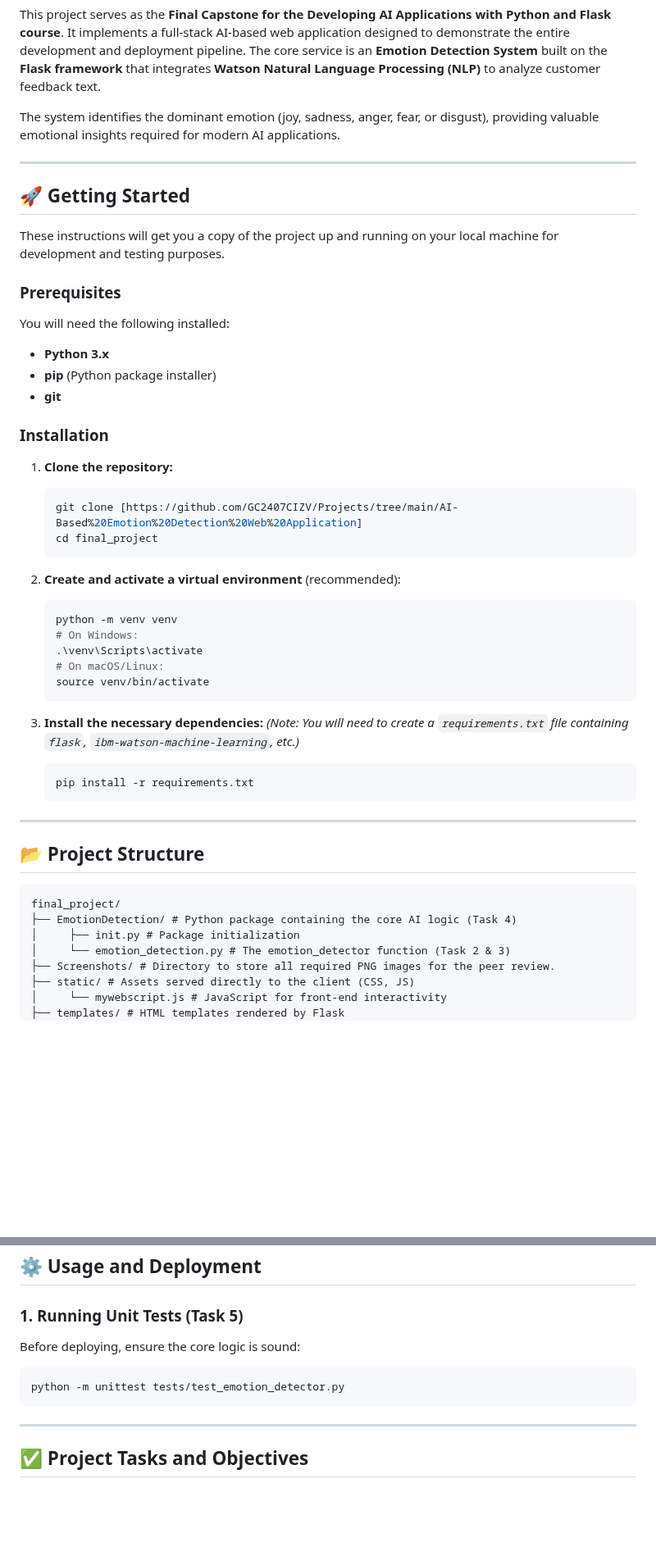
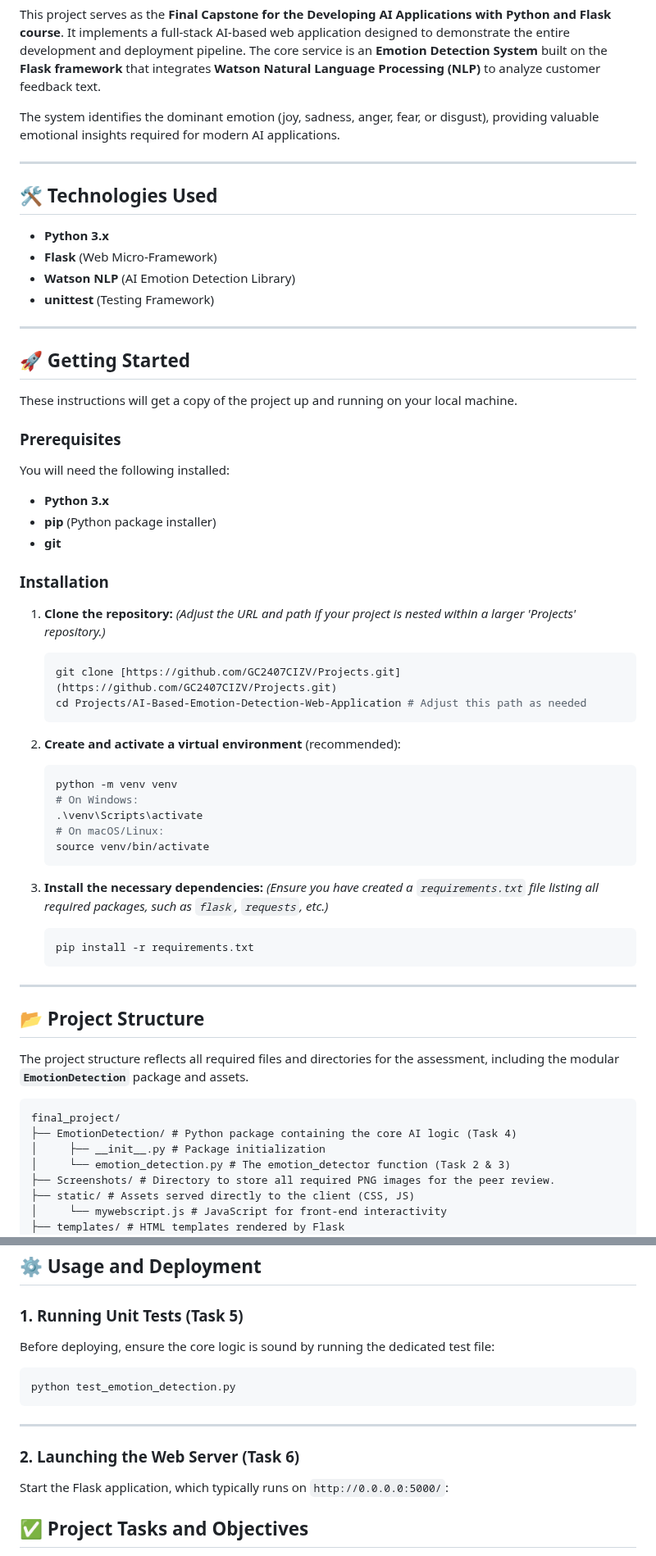
Before and after one commit to GC2407CIZV/Projects, a Markdown page: AI-Based Emotion Detection Web Application/README.md, 2 parts joined by grey strips. Shown at 82% size. Drawn GitHub-style; blank space fills up the shorter version.

````diff
--- a/AI-Based Emotion Detection Web Application/README.md
+++ b/AI-Based Emotion Detection Web Application/README.md
@@ -8,9 +8,18 @@ The system identifies the dominant emotion (joy, sadness, anger, fear, or disgus
 
 ---
 
+## 🛠️ Technologies Used
+
+* **Python 3.x**
+* **Flask** (Web Micro-Framework)
+* **Watson NLP** (AI Emotion Detection Library)
+* **unittest** (Testing Framework)
+
+---
+
 ## 🚀 Getting Started
 
-These instructions will get you a copy of the project up and running on your local machine for development and testing purposes.
+These instructions will get a copy of the project up and running on your local machine.
 
 ### Prerequisites
 
@@ -23,9 +32,10 @@ You will need the following installed:
 ### Installation
 
 1.  **Clone the repository:**
+    *(Adjust the URL and path if your project is nested within a larger 'Projects' repository.)*
     ```bash
-    git clone [https://github.com/GC2407CIZV/Projects/tree/main/AI-Based%20Emotion%20Detection%20Web%20Application]
-    cd final_project
+    git clone [https://github.com/GC2407CIZV/Projects.git](https://github.com/GC2407CIZV/Projects.git)
+    cd Projects/AI-Based-Emotion-Detection-Web-Application # Adjust this path as needed
     ```
 
 2.  **Create and activate a virtual environment** (recommended):
@@ -38,7 +48,7 @@ You will need the following installed:
     ```
 
 3.  **Install the necessary dependencies:**
-    *(Note: You will need to create a `requirements.txt` file containing `flask`, `ibm-watson-machine-learning`, etc.)*
+    *(Ensure you have created a `requirements.txt` file listing all required packages, such as `flask`, `requests`, etc.)*
     ```bash
     pip install -r requirements.txt
     ```
@@ -46,10 +56,13 @@ You will need the following installed:
 ---
 
 ## 📂 Project Structure
+
+The project structure reflects all required files and directories for the assessment, including the modular **`EmotionDetection`** package and assets.
+
 ```
 final_project/
 ├── EmotionDetection/ # Python package containing the core AI logic (Task 4)
-│     ├── init.py # Package initialization
+│     ├── __init__.py # Package initialization
 │     └── emotion_detection.py # The emotion_detector function (Task 2 & 3)
 ├── Screenshots/ # Directory to store all required PNG images for the peer review.
 ├── static/ # Assets served directly to the client (CSS, JS)
@@ -68,12 +81,16 @@ final_project/
 
 ### 1. Running Unit Tests (Task 5)
 
-Before deploying, ensure the core logic is sound:
+Before deploying, ensure the core logic is sound by running the dedicated test file:
 
 ```bash
-python -m unittest tests/test_emotion_detector.py
+python test_emotion_detection.py
 ```
 ---
+
+### 2. Launching the Web Server (Task 6)
+Start the Flask application, which typically runs on ```http://0.0.0.0:5000/```:
+
 
 ## ✅ Project Tasks and Objectives
 
````
